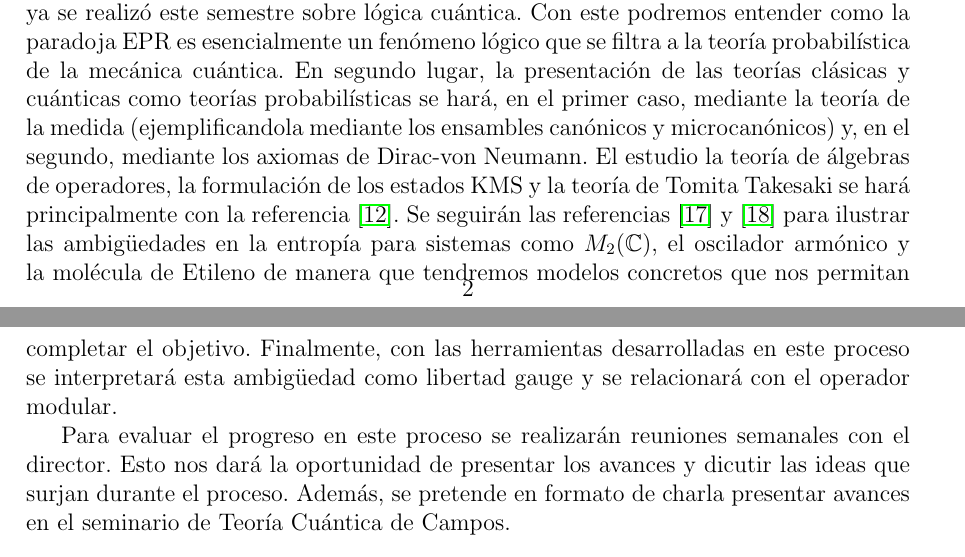
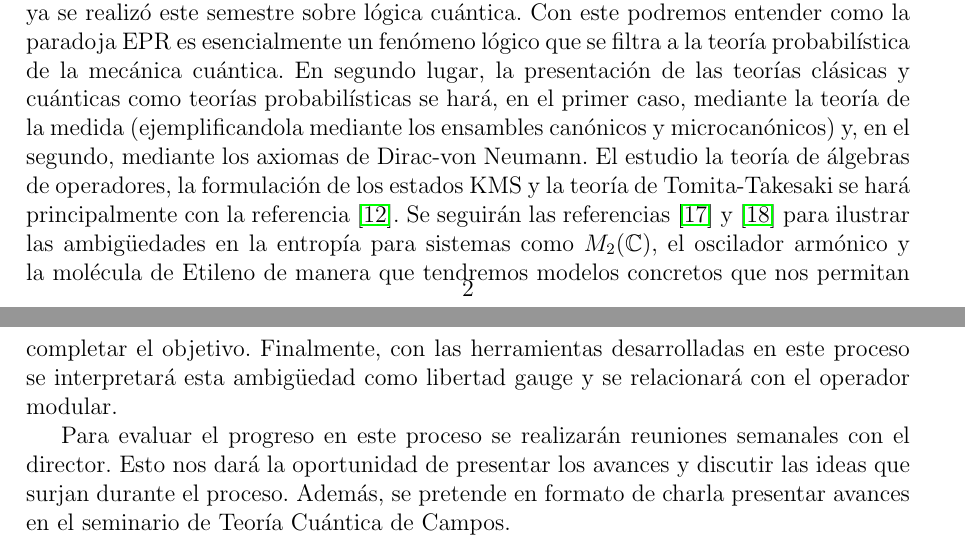
Before and after one commit to ivanmbur/Monografia, a LaTeX document (Plantilla_PropuestaMonografia2015.tex): two parts of pages 2 and 3 of 5, joined at a grey line, cut so that both start at the same text. Compiled offline with pdfLaTeX; the source files are stored in an older character set and shown here as Unicode.

Commit message:
se corrigen tildes de la propuesta

```diff
--- a/Plantilla_PropuestaMonografia2015.tex
+++ b/Plantilla_PropuestaMonografia2015.tex
@@ -79,9 +79,9 @@ Formular rigurosamente la relación existente entre la libertad gauge discutida
 
 %Monografía experimental: Recordar que para ser aprobada, los aparatos e insumos experimentales que se usarán en la Monografía deben estar previamente disponibles en la Universidad, o garantizar su disponibilidad para el tiempo en el que se realizará la misma. ¿Qué montajes experimentales se van a usar y que material se requiere? ¿En qué espacio físico se llevarán a cabo los experimentos? Si se usan aparatos externos, ¿qué permisos se necesitan? Si hay que realizar pagos a terceros, ¿cómo se financiará esto?
 
-El desarrollo de esta monograf\'ia se har\'a mediante el estudio de la bibliografía en las referencias. En primer lugar, será necesario escribir de manera detallada el trabajo que ya se realizó este semestre sobre l\'ogica cu\'antica. Con este podremos entender como la paradoja EPR es esencialmente un fen\'omeno l\'ogico que se filtra a la teor\'ia probabil\'istica de la mec\'anica cu\'antica. En segundo lugar, la presentaci\'on de las teor\'ias cl\'asicas y cu\'anticas como teor\'ias probabil\'isticas se har\'a, en el primer caso, mediante la teor\'ia de la medida (ejemplificandola mediante los ensambles can\'onicos y microcan\'onicos) y, en el segundo, mediante los axiomas de Dirac-von Neumann. El estudio la teor\'ia de \'algebras de operadores, la formulaci\'on de los estados KMS y la teor\'ia de Tomita Takesaki se har\'a principalmente con la referencia \cite{Haag1992}. Se seguir\'an las referencias \cite{Balachandran2013a} y \cite{Balachandran2013b} para ilustrar las ambig\"uedades en la entropía para sistemas como $M_2(\mathbb{C})$, el oscilador arm\'onico y la mol\'ecula de Etileno de manera que tendremos modelos concretos que nos permitan completar el objetivo. Finalmente, con las herramientas desarrolladas en este proceso se interpretar\'a esta ambig\"uedad como libertad gauge y se relacionar\'a con el operador modular.
+El desarrollo de esta monograf\'ia se har\'a mediante el estudio de la bibliografía en las referencias. En primer lugar, será necesario escribir de manera detallada el trabajo que ya se realizó este semestre sobre l\'ogica cu\'antica. Con este podremos entender como la paradoja EPR es esencialmente un fen\'omeno l\'ogico que se filtra a la teor\'ia probabil\'istica de la mec\'anica cu\'antica. En segundo lugar, la presentaci\'on de las teor\'ias cl\'asicas y cu\'anticas como teor\'ias probabil\'isticas se har\'a, en el primer caso, mediante la teor\'ia de la medida (ejemplificandola mediante los ensambles can\'onicos y microcan\'onicos) y, en el segundo, mediante los axiomas de Dirac-von Neumann. El estudio la teor\'ia de \'algebras de operadores, la formulaci\'on de los estados KMS y la teor\'ia de Tomita-Takesaki se har\'a principalmente con la referencia \cite{Haag1992}. Se seguir\'an las referencias \cite{Balachandran2013a} y \cite{Balachandran2013b} para ilustrar las ambig\"uedades en la entropía para sistemas como $M_2(\mathbb{C})$, el oscilador arm\'onico y la mol\'ecula de Etileno de manera que tendremos modelos concretos que nos permitan completar el objetivo. Finalmente, con las herramientas desarrolladas en este proceso se interpretar\'a esta ambig\"uedad como libertad gauge y se relacionar\'a con el operador modular.
 
-Para evaluar el progreso en este proceso se realizar\'an reuniones semanales con el director. Esto nos dar\'a la oportunidad de presentar los avances y dicutir las ideas que surjan durante el proceso. Adem\'as, se pretende en formato de charla presentar avances en el seminario de Teor\'ia Cu\'antica de Campos.
+Para evaluar el progreso en este proceso se realizar\'an reuniones semanales con el director. Esto nos dar\'a la oportunidad de presentar los avances y discutir las ideas que surjan durante el proceso. Adem\'as, se pretende en formato de charla presentar avances en el seminario de Teor\'ia Cu\'antica de Campos.
 
 \section{Cronograma}
 
```
Also changed, not shown: Plantilla_PropuestaMonografia2015.pdf, 1 other file.
